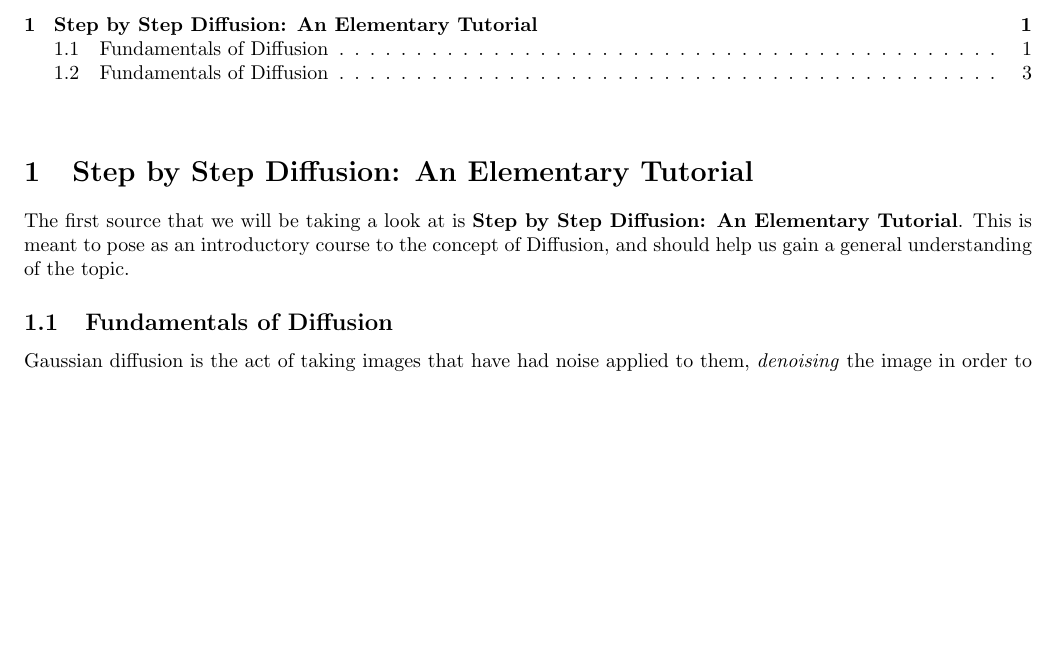
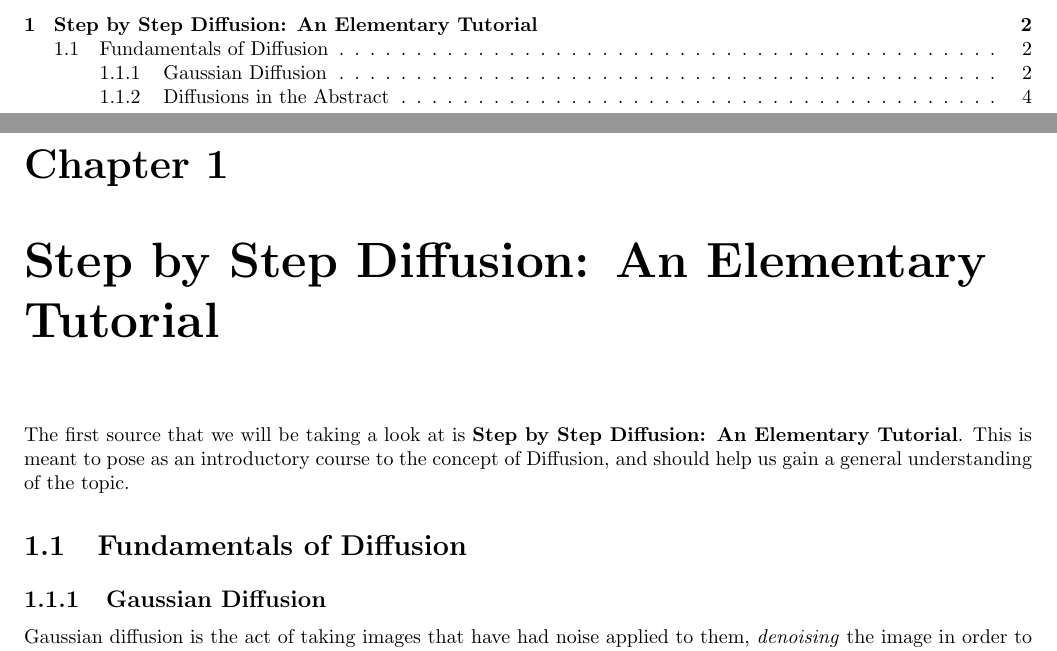
Before and after one commit to nick-leland/ascii_diffusion, a LaTeX document (notes.tex): part of page 1 of 3 before the commit and two parts of pages 2 and 3 of 5 after it, the two joined at a grey line, cut so that both start at the same text, the shorter picture padded with empty space. Compiled offline with pdfLaTeX.

Commit message:
Updated before continuing

```diff
--- a/notes.tex
+++ b/notes.tex
@@ -1,4 +1,4 @@
-\documentclass[10pt, oneside]{article}
+\documentclass[10pt, oneside]{report}
 \usepackage{amsmath, amsthm, amssymb, calrsfs, wasysym, verbatim, bbm, color, graphics, geometry}
 
 \usepackage{titlesec}
@@ -34,10 +34,12 @@
 
 \vspace{.25in}
 
-\section{Step by Step Diffusion: An Elementary Tutorial}
+\chapter{Step by Step Diffusion: An Elementary Tutorial}
 The first source that we will be taking a look at is \textbf{Step by Step Diffusion: An Elementary Tutorial}.  This is meant to pose as an introductory course to the concept of Diffusion, and should help us gain a general understanding of the topic.
 
-\subsection{Fundamentals of Diffusion}
+\section{Fundamentals of Diffusion}
+
+\subsection{Gaussian Diffusion}
 
 Gaussian diffusion is the act of taking images that have had noise applied to them, \textit{denoising} the image in order to gain a deeper understanding of the framework that the image is built on.
 \\
```
Also changed, not shown: notes.pdf, notes.tex (6 more changed lines).
